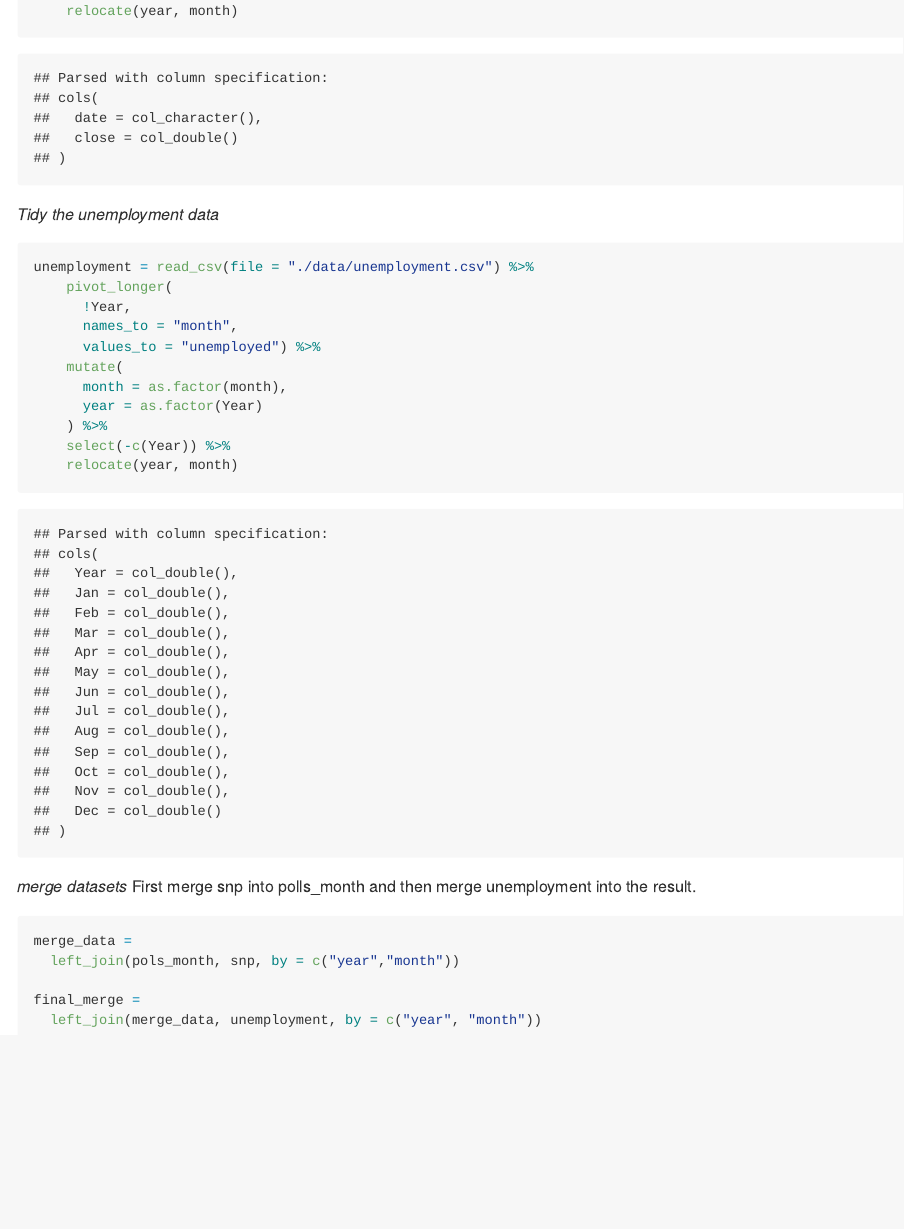
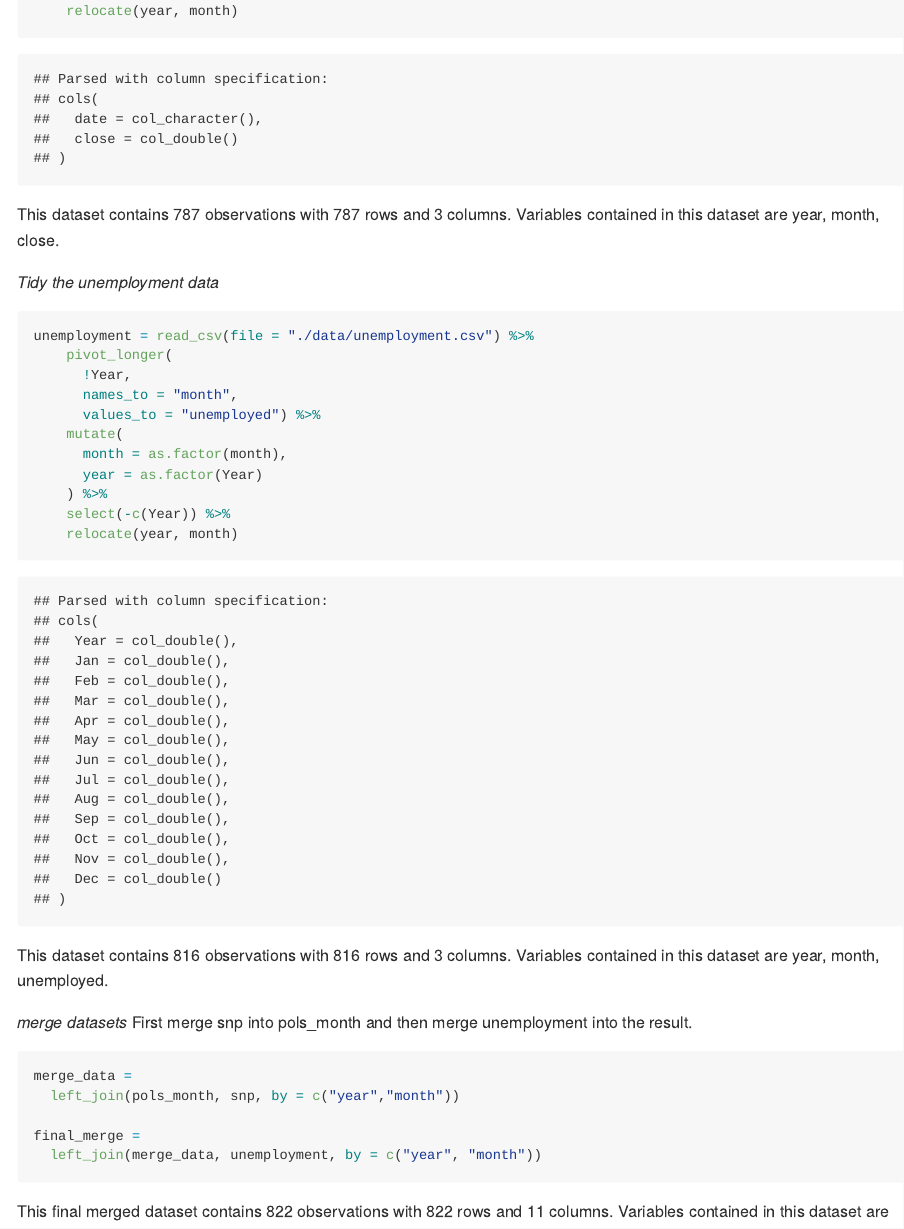
Before and after one commit to zaynub/p8105_hw2_zi2125, an R Markdown document (p8105_hw2_zi2125.Rmd): the page in a window 1100 px wide, from 4670 px down before the commit and from 4730 px down after it, so that both start at the same text. The pictures show the output file p8105_hw2_zi2125.md that the author committed with the source, drawn offline in the style of GitHub.

Commit message:
final knit

````diff
--- a/p8105_hw2_zi2125.Rmd
+++ b/p8105_hw2_zi2125.Rmd
@@ -155,6 +157,8 @@ snp = read_csv(file = "./data/snp.csv") %>%
     select(-c(day)) %>%
     relocate(year, month)
 ```
+
+This dataset contains `r nrow(snp)` observations with `r nrow(snp)` rows and `r ncol(snp)` columns. Variables contained in this dataset are `r names(snp)`.
 
 *Tidy the unemployment data*
 
@@ -173,8 +177,10 @@ unemployment = read_csv(file = "./data/unemployment.csv") %>%
 
 ```
 
+This dataset contains `r nrow(unemployment)` observations with `r nrow(unemployment)` rows and `r ncol(unemployment)` columns. Variables contained in this dataset are `r names(unemployment)`.
+
 *merge datasets*
-First merge snp into polls_month and then merge unemployment into the result.
+First merge snp into pols_month and then merge unemployment into the result.
 
 ```{r}
 merge_data =
@@ -183,3 +189,5 @@ merge_data =
 final_merge =
   left_join(merge_data, unemployment, by = c("year", "month"))
 ```
+
+This final merged dataset contains `r nrow(final_merge)` observations with `r nrow(final_merge)` rows and `r ncol(final_merge)` columns. Variables contained in this dataset are `r names(final_merge)`. The years range from 1947 to 2015.
````
Also changed, not shown: p8105_hw2_zi2125.md, p8105_hw2_zi2125.Rmd (2 more changed lines).
